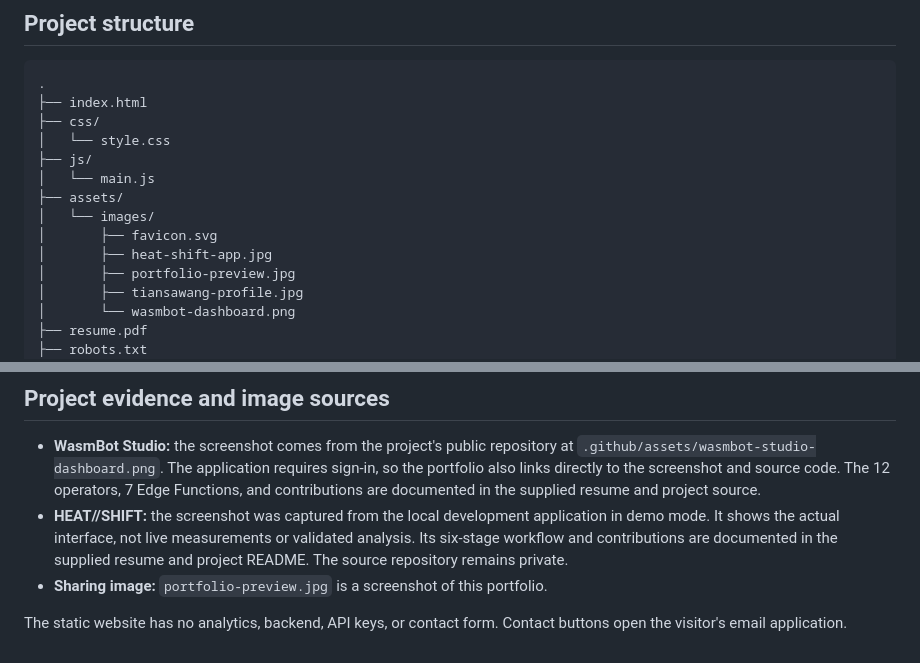
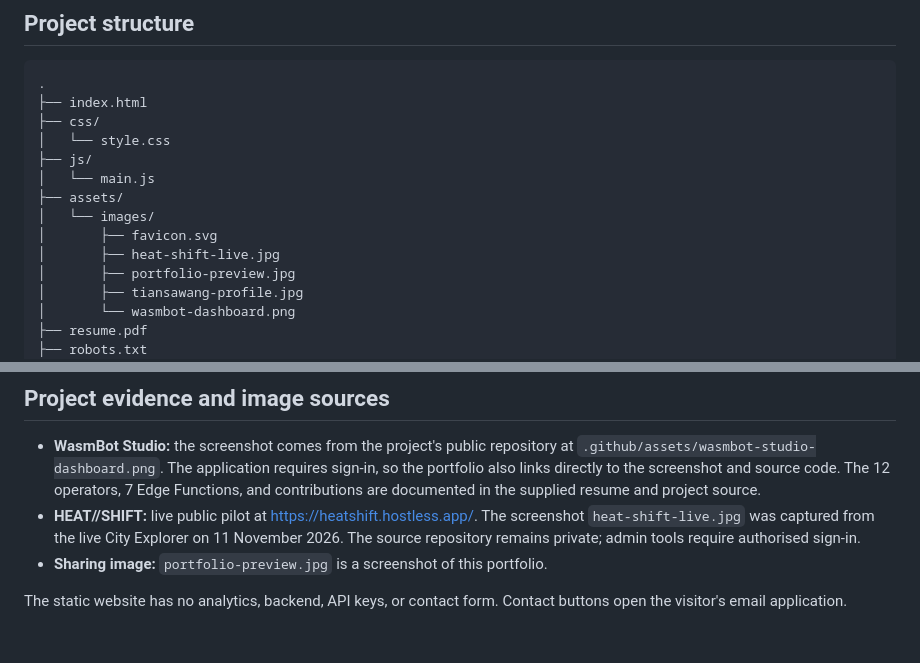
Before and after one commit to tiansawang1818-pixel/tiansawang1818-pixel.github.io, a Markdown page: README.md, 2 parts joined by grey strips. Rendered like a GitHub page.

```diff
--- a/README.md
+++ b/README.md
@@ -18,7 +18,7 @@ A buildless, responsive portfolio for software engineering internship applicatio
 ├── assets/
 │   └── images/
 │       ├── favicon.svg
-│       ├── heat-shift-app.jpg
+│       ├── heat-shift-live.jpg
 │       ├── portfolio-preview.jpg
 │       ├── tiansawang-profile.jpg
 │       └── wasmbot-dashboard.png
@@ -58,7 +58,7 @@ Then open `http://localhost:4173`.
 ## Project evidence and image sources
 
 - **WasmBot Studio:** the screenshot comes from the project's public repository at `.github/assets/wasmbot-studio-dashboard.png`. The application requires sign-in, so the portfolio also links directly to the screenshot and source code. The 12 operators, 7 Edge Functions, and contributions are documented in the supplied resume and project source.
-- **HEAT//SHIFT:** the screenshot was captured from the local development application in demo mode. It shows the actual interface, not live measurements or validated analysis. Its six-stage workflow and contributions are documented in the supplied resume and project README. The source repository remains private.
+- **HEAT//SHIFT:** live public pilot at https://heatshift.hostless.app/. The screenshot `heat-shift-live.jpg` was captured from the live City Explorer on 11 November 2026. The source repository remains private; admin tools require authorised sign-in.
 - **Sharing image:** `portfolio-preview.jpg` is a screenshot of this portfolio.
 
 The static website has no analytics, backend, API keys, or contact form. Contact buttons open the visitor's email application.
```
Also changed, not shown: assets/images/heat-shift-app.jpg (deleted), assets/images/heat-shift-live.jpg (added), 1 other file.
